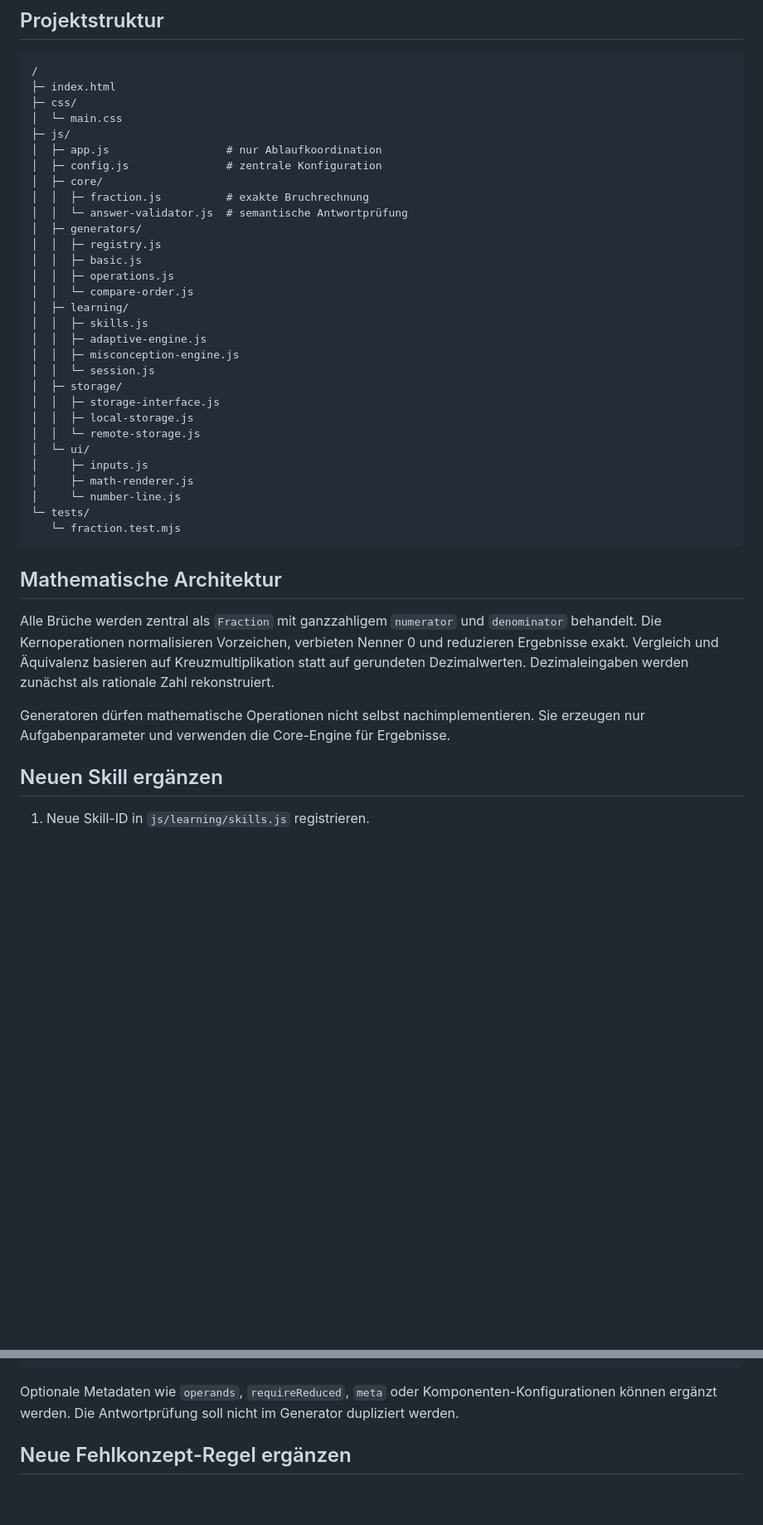
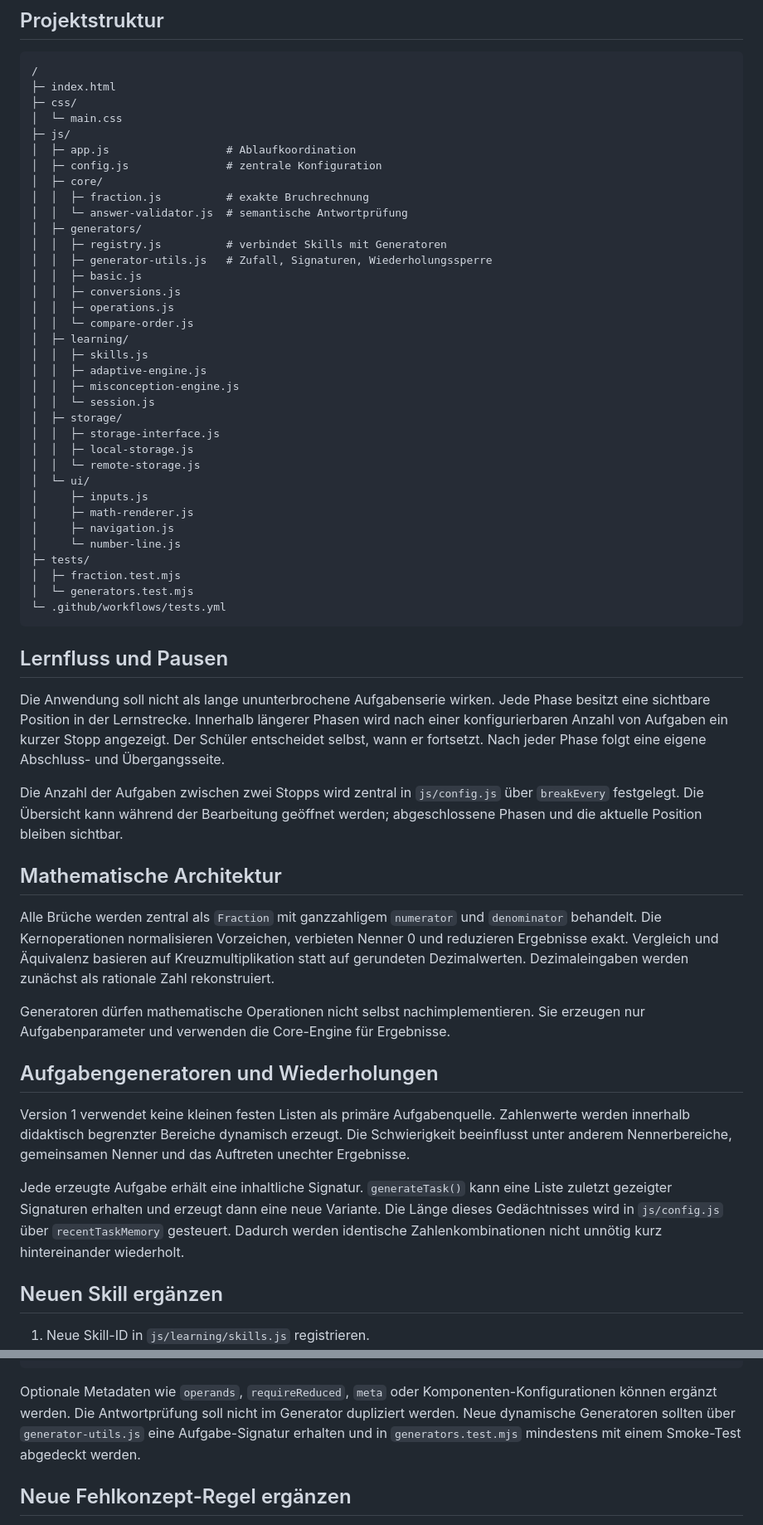
Before and after one commit to jasminetagwercher-alt/Brueche_wiederholen_3_Klasse, a Markdown page: README.md, 2 parts joined by grey strips. Shown at 83% size. GitHub-like rendering; blank space fills up the shorter version.

Commit message:
Document navigation, breaks and generator diversity

````diff
--- a/README.md
+++ b/README.md
@@ -59,14 +63,16 @@ Die Anwendung benötigt keinen Build-Schritt. `index.html` liegt im Repository-R
 ├─ css/
 │  └─ main.css
 ├─ js/
-│  ├─ app.js                  # nur Ablaufkoordination
+│  ├─ app.js                  # Ablaufkoordination
 │  ├─ config.js               # zentrale Konfiguration
 │  ├─ core/
 │  │  ├─ fraction.js          # exakte Bruchrechnung
 │  │  └─ answer-validator.js  # semantische Antwortprüfung
 │  ├─ generators/
-│  │  ├─ registry.js
+│  │  ├─ registry.js          # verbindet Skills mit Generatoren
+│  │  ├─ generator-utils.js   # Zufall, Signaturen, Wiederholungssperre
 │  │  ├─ basic.js
+│  │  ├─ conversions.js
 │  │  ├─ operations.js
 │  │  └─ compare-order.js
 │  ├─ learning/
@@ -81,16 +87,31 @@ Die Anwendung benötigt keinen Build-Schritt. `index.html` liegt im Repository-R
 │  └─ ui/
 │     ├─ inputs.js
 │     ├─ math-renderer.js
+│     ├─ navigation.js
 │     └─ number-line.js
-└─ tests/
-   └─ fraction.test.mjs
+├─ tests/
+│  ├─ fraction.test.mjs
+│  └─ generators.test.mjs
+└─ .github/workflows/tests.yml
 ```
+
+## Lernfluss und Pausen
+
+Die Anwendung soll nicht als lange ununterbrochene Aufgabenserie wirken. Jede Phase besitzt eine sichtbare Position in der Lernstrecke. Innerhalb längerer Phasen wird nach einer konfigurierbaren Anzahl von Aufgaben ein kurzer Stopp angezeigt. Der Schüler entscheidet selbst, wann er fortsetzt. Nach jeder Phase folgt eine eigene Abschluss- und Übergangsseite.
+
+Die Anzahl der Aufgaben zwischen zwei Stopps wird zentral in `js/config.js` über `breakEvery` festgelegt. Die Übersicht kann während der Bearbeitung geöffnet werden; abgeschlossene Phasen und die aktuelle Position bleiben sichtbar.
 
 ## Mathematische Architektur
 
 Alle Brüche werden zentral als `Fraction` mit ganzzahligem `numerator` und `denominator` behandelt. Die Kernoperationen normalisieren Vorzeichen, verbieten Nenner 0 und reduzieren Ergebnisse exakt. Vergleich und Äquivalenz basieren auf Kreuzmultiplikation statt auf gerundeten Dezimalwerten. Dezimaleingaben werden zunächst als rationale Zahl rekonstruiert.
 
 Generatoren dürfen mathematische Operationen nicht selbst nachimplementieren. Sie erzeugen nur Aufgabenparameter und verwenden die Core-Engine für Ergebnisse.
+
+## Aufgabengeneratoren und Wiederholungen
+
+Version 1 verwendet keine kleinen festen Listen als primäre Aufgabenquelle. Zahlenwerte werden innerhalb didaktisch begrenzter Bereiche dynamisch erzeugt. Die Schwierigkeit beeinflusst unter anderem Nennerbereiche, gemeinsamen Nenner und das Auftreten unechter Ergebnisse.
+
+Jede erzeugte Aufgabe erhält eine inhaltliche Signatur. `generateTask()` kann eine Liste zuletzt gezeigter Signaturen erhalten und erzeugt dann eine neue Variante. Die Länge dieses Gedächtnisses wird in `js/config.js` über `recentTaskMemory` gesteuert. Dadurch werden identische Zahlenkombinationen nicht unnötig kurz hintereinander wiederholt.
 
 ## Neuen Skill ergänzen
 
@@ -122,7 +143,7 @@ Ein Generator soll ein Task-Objekt mit mindestens folgenden Feldern liefern:
 }
 ```
 
-Optionale Metadaten wie `operands`, `requireReduced`, `meta` oder Komponenten-Konfigurationen können ergänzt werden. Die Antwortprüfung soll nicht im Generator dupliziert werden.
+Optionale Metadaten wie `operands`, `requireReduced`, `meta` oder Komponenten-Konfigurationen können ergänzt werden. Die Antwortprüfung soll nicht im Generator dupliziert werden. Neue dynamische Generatoren sollten über `generator-utils.js` eine Aufgabe-Signatur erhalten und in `generators.test.mjs` mindestens mit einem Smoke-Test abgedeckt werden.
 
 ## Neue Fehlkonzept-Regel ergänzen
 
````
Also changed, not shown: other parts of README.md (+14 -8 lines).
